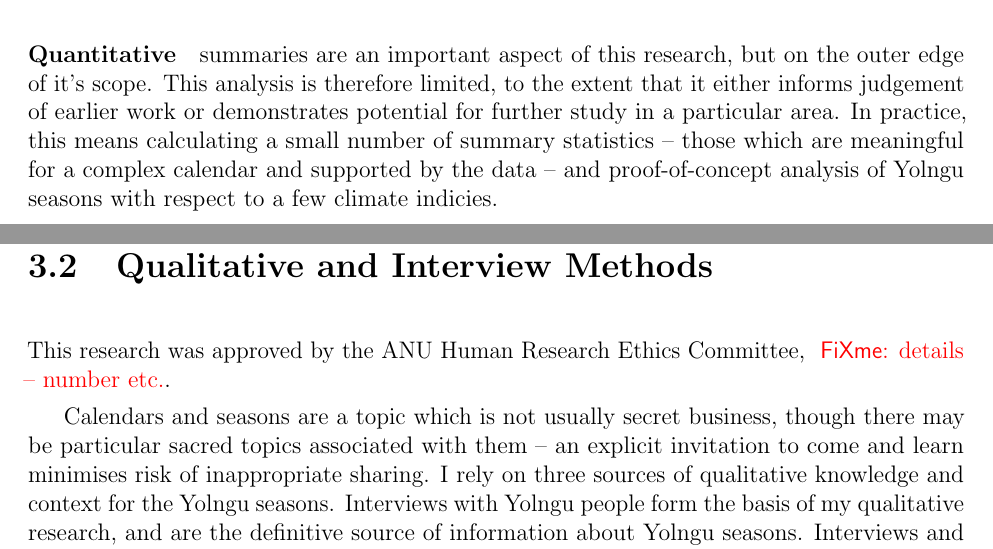
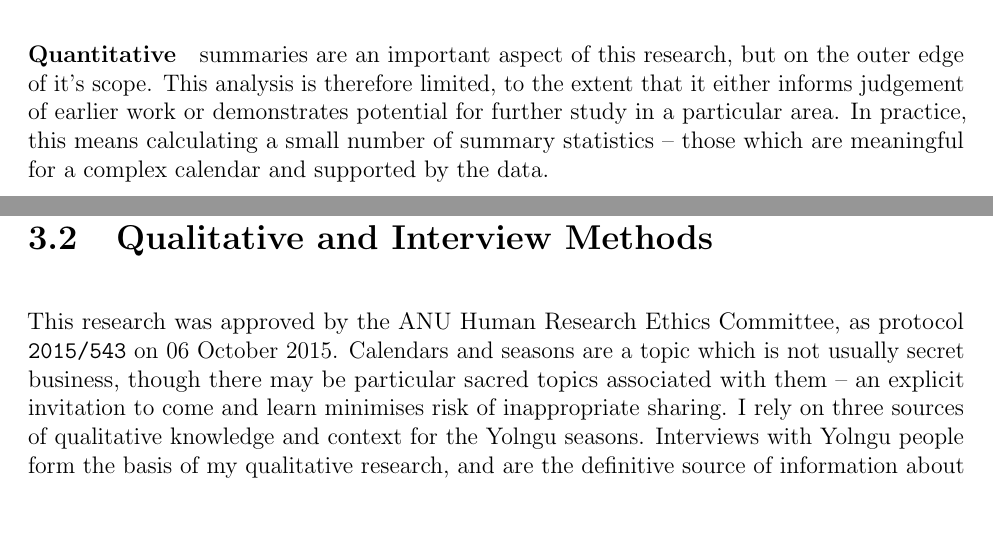
Before and after one commit to Zac-HD/yolngu-seasons-thesis, a LaTeX thesis (tex/thesis.tex, which reads tex/methods.tex): two parts of pages 25 and 27 of 71, joined at a grey line, cut so that both start at the same text, the shorter picture padded with empty space. Compiled offline with pdfLaTeX.

Commit message:
Add Human Research Ethics protocol number

```diff
--- a/tex/methods.tex
+++ b/tex/methods.tex
@@ -150,16 +150,14 @@ or demonstrates potential for further study in a particular area.
 %
 In practice, this means calculating a small number of summary statistics
 -- those which are meaningful for a complex calendar and supported by the
-data -- and proof-of-concept analysis of Yolngu seasons with respect to
-a few climate indicies.
+data.
 
 
 
 \section{Qualitative and Interview Methods}
 
 This research was approved by the ANU Human Research Ethics Committee,
-\todo{details -- number etc.}.
-
+as protocol \texttt{2015/543} on 06 October 2015.
 Calendars and seasons are a topic which is not usually secret business, though
 there may be particular sacred topics associated with them -- an explicit
 invitation to come and learn minimises risk of inappropriate sharing.
```
